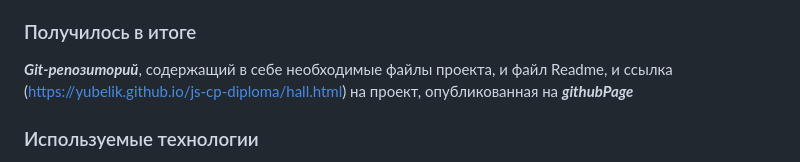
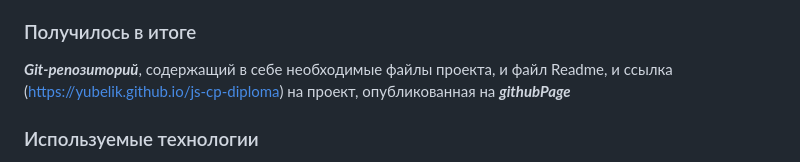
Before and after one commit to Yubelik/js-cp-diploma, a Markdown page: README.md, the part around the change. Rendered like a GitHub page.

Commit message:
Диплом - Сайт Кинотеатра

```diff
--- a/README.md
+++ b/README.md
@@ -38,7 +38,7 @@ _Билет_  QR-код c уникальным кодом бронировани
 
 ### Получилось в итоге
 
-***Git-репозиторий***, содержащий в себе необходимые файлы проекта, и файл Readme, и ссылка (https://yubelik.github.io/js-cp-diploma/hall.html) на проект, опубликованная на ***githubPage***
+***Git-репозиторий***, содержащий в себе необходимые файлы проекта, и файл Readme, и ссылка (https://yubelik.github.io/js-cp-diploma) на проект, опубликованная на ***githubPage***
 
 ### Используемые технологии
 JavaScript: код написан на JavaScript, популярном языке программирования, используемом для веб-разработки.
```
